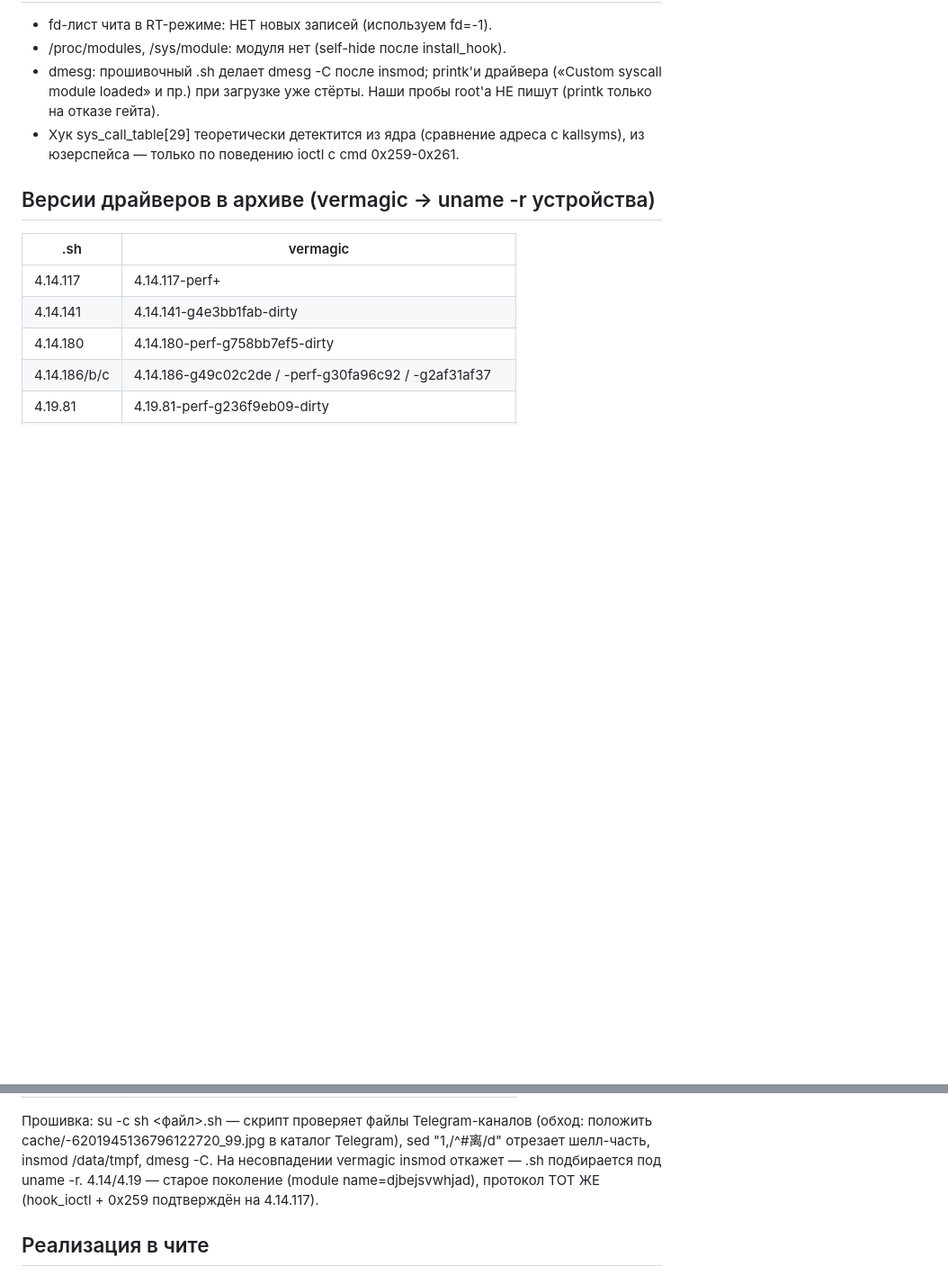
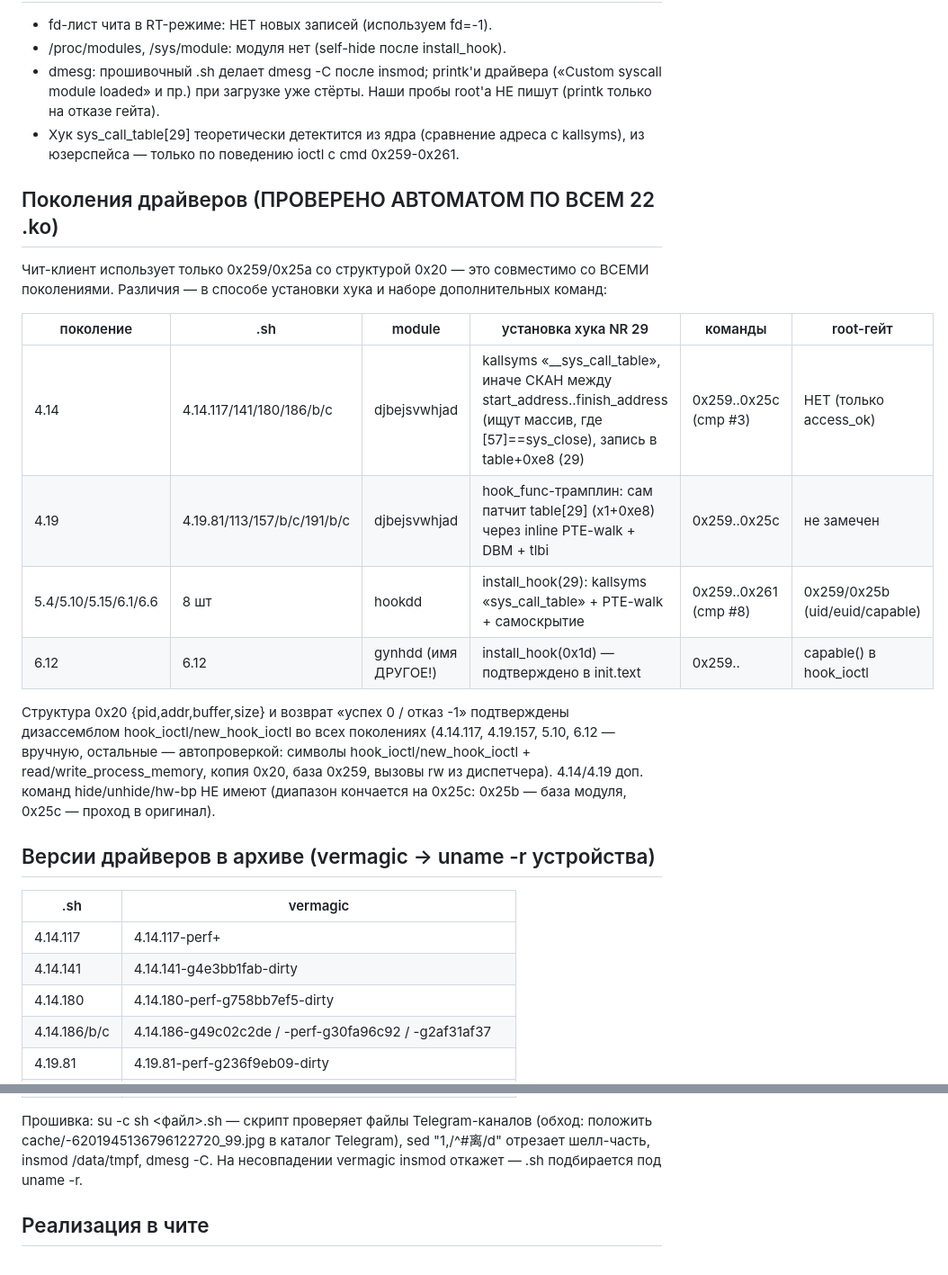
Before and after one commit to babijon709-netizen/MyProject1, a Markdown page: reversing/NOTES_RT.md, 2 parts joined by grey strips. Shown at 90% size. GitHub-like rendering; blank space fills up the shorter version.

Commit message:
NOTES_RT: проверка протокола по всем 22 модулям RT-hook (4.14–6.12)
Автосверка каждого .ko: хукуемый NR, база команд, структура, вызовы.
Итог: 3 поколения (4.14 kallsyms-скан / 4.19 hook_func-трамплин /
5.4–6.12 install_hook), но чтение 0x259 и запись 0x25a со структурой
0x20 и возвратом 0/-1 ИДЕНТИЧНЫ везде — клиент RtTransport совместим
со всеми 22. Различия: диапазон доп. команд (4.x — до 0x25c, без
hide/hwbp), root-гейт (4.14 его не имеет вовсе), module name
(djbejsvwhjad / hookdd / gynhdd).

Co-authored-by: arena-agent <297053741+arena-agent@users.noreply.github.com>

```diff
--- a/reversing/NOTES_RT.md
+++ b/reversing/NOTES_RT.md
@@ -91,6 +91,27 @@ addr/buffer/size, пока size != 0. Статус: true(1) — успех, 0
 - Хук sys_call_table[29] теоретически детектится из ядра (сравнение адреса
   с kallsyms), из юзерспейса — только по поведению ioctl с cmd 0x259-0x261.
 
+## Поколения драйверов (ПРОВЕРЕНО АВТОМАТОМ ПО ВСЕМ 22 .ko)
+
+Чит-клиент использует только 0x259/0x25a со структурой 0x20 — это
+совместимо со ВСЕМИ поколениями. Различия — в способе установки хука и
+наборе дополнительных команд:
+
+| поколение | .sh | module | установка хука NR 29 | команды | root-гейт |
+|---|---|---|---|---|---|
+| 4.14 | 4.14.117/141/180/186/b/c | djbejsvwhjad | kallsyms «__sys_call_table», иначе СКАН между start_address..finish_address (ищут массив, где [57]==sys_close), запись в table+0xe8 (29) | 0x259..0x25c (cmp #3) | НЕТ (только access_ok) |
+| 4.19 | 4.19.81/113/157/b/c/191/b/c | djbejsvwhjad | hook_func-трамплин: сам патчит table[29] (x1+0xe8) через inline PTE-walk + DBM + tlbi | 0x259..0x25c | не замечен |
+| 5.4/5.10/5.15/6.1/6.6 | 8 шт | hookdd | install_hook(29): kallsyms «sys_call_table» + PTE-walk + самоскрытие | 0x259..0x261 (cmp #8) | 0x259/0x25b (uid/euid/capable) |
+| 6.12 | 6.12 | gynhdd (имя ДРУГОЕ!) | install_hook(0x1d) — подтверждено в init.text | 0x259.. | capable() в hook_ioctl |
+
+Структура 0x20 {pid,addr,buffer,size} и возврат «успех 0 / отказ -1»
+подтверждены дизассемблом hook_ioctl/new_hook_ioctl во всех поколениях
+(4.14.117, 4.19.157, 5.10, 6.12 — вручную, остальные — автопроверкой:
+символы hook_ioctl/new_hook_ioctl + read/write_process_memory, копия
+0x20, база 0x259, вызовы rw из диспетчера). 4.14/4.19 доп. команд
+hide/unhide/hw-bp НЕ имеют (диапазон кончается на 0x25c: 0x25b — база
+модуля, 0x25c — проход в оригинал).
+
 ## Версии драйверов в архиве (vermagic → uname -r устройства)
 
 | .sh | vermagic |
@@ -114,8 +135,6 @@ addr/buffer/size, пока size != 0. Статус: true(1) — успех, 0
 (обход: положить cache/-6201945136796122720_99.jpg в каталог Telegram),
 sed "1,/^#离/d" отрезает шелл-часть, insmod /data/tmpf, dmesg -C. На
 несовпадении vermagic insmod откажет — .sh подбирается под uname -r.
-4.14/4.19 — старое поколение (module name=djbejsvwhjad), протокол
-ТОТ ЖЕ (hook_ioctl + 0x259 подтверждён на 4.14.117).
 
 ## Реализация в чите
 
```
